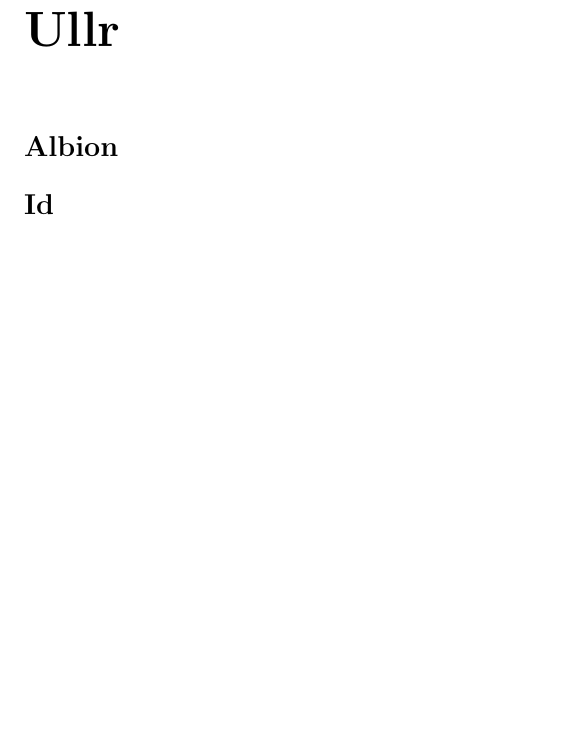
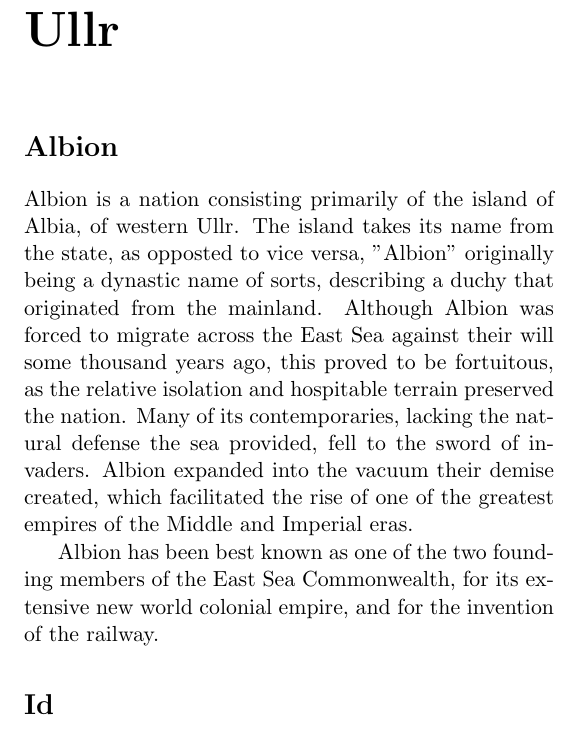
Before and after one commit to no-eight/maruk-hist, a LaTeX thesis (encyclopedia.tex, which reads encyclopedia/ullr-albion.tex): part of one column of page 17 of 23, cut so that both start at the same text, the shorter picture padded with empty space. Compiled offline with pdfLaTeX.

Commit message:
Wrote a bit about Albion

```diff
--- a/encyclopedia/ullr-albion.tex
+++ b/encyclopedia/ullr-albion.tex
@@ -1 +1,5 @@
 \index{Albion}
+
+	Albion is a nation consisting primarily of the island of Albia, of western Ullr.  The island takes its name from the state, as opposted to vice versa, "Albion" originally being a dynastic name of sorts, describing a duchy that originated from the mainland.  Although Albion was forced to migrate across the East Sea against their will some thousand years ago, this proved to be fortuitous, as the relative isolation and hospitable terrain preserved the nation.  Many of its contemporaries, lacking the natural defense the sea provided, fell to the sword of invaders.  Albion expanded into the vacuum their demise created, which facilitated the rise of one of the greatest empires of the Middle and Imperial eras.
+
+	Albion has been best known as one of the two founding members of the East Sea Commonwealth, for its extensive new world colonial empire, and for the invention of the railway.
```
Also changed, not shown: encyclopedia.pdf, 1 other file.
